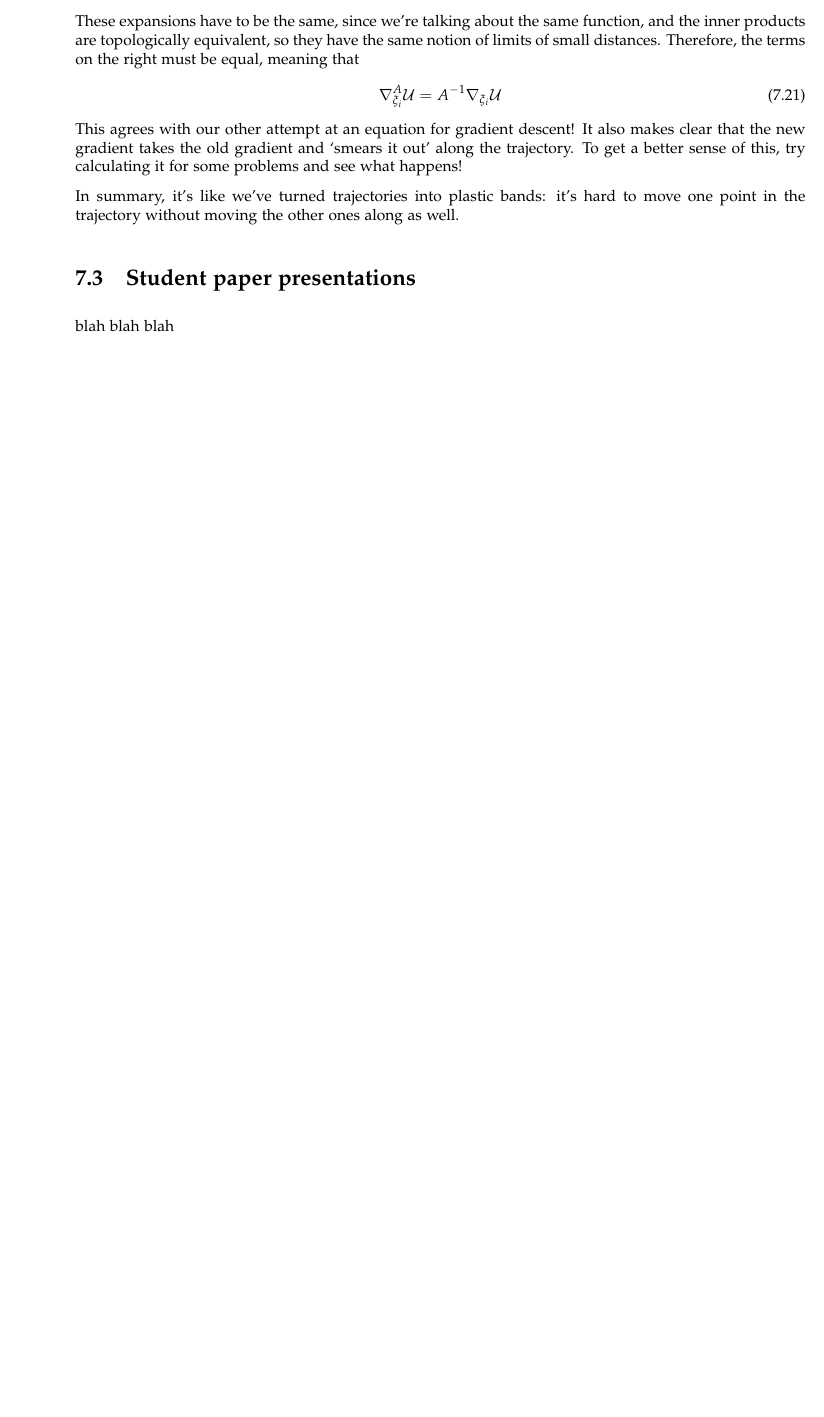
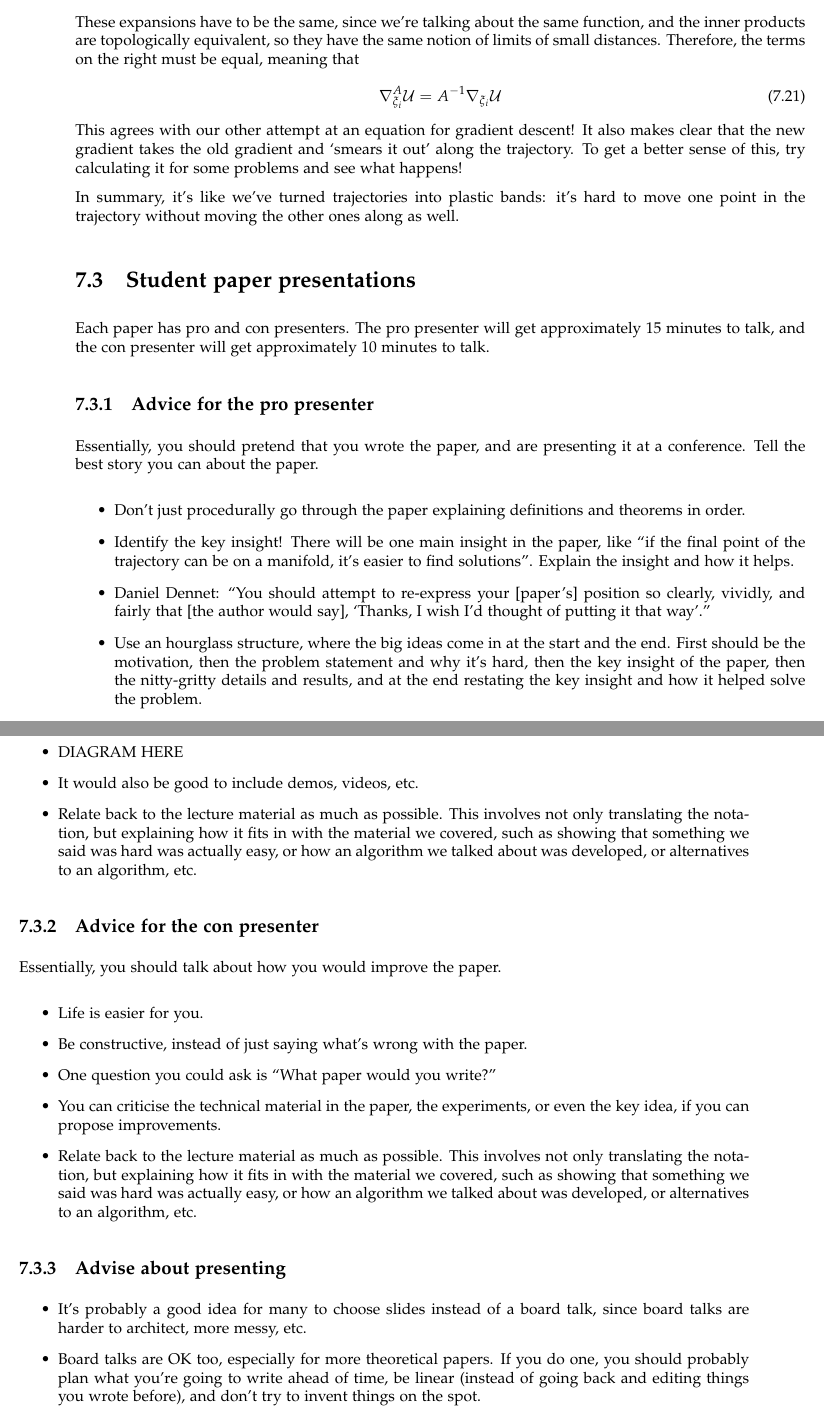
Before and after one commit to dfilan/ahriLec7Notes, a LaTeX document (lec7notes.tex): part of page 5 of 5 before the commit and two parts of pages 5 and 6 of 6 after it, the two joined at a grey line, cut so that both start at the same text, the shorter picture padded with empty space. Compiled offline with pdfLaTeX.

Commit message:
adding some things about presentations

```diff
--- a/lec7notes.tex
+++ b/lec7notes.tex
@@ -308,7 +308,43 @@ In summary, it's like we've turned trajectories into plastic bands: it's hard to
 \section{Student paper presentations}
 \label{sec:stud-paper-pres}
 
-blah blah blah
+Each paper has pro and con presenters. The pro presenter will get approximately 15 minutes to talk, and the con presenter will get approximately 10 minutes to talk.
+
+\subsection{Advice for the pro presenter}
+\label{sec:advice-pro-presenter}
+
+Essentially, you should pretend that you wrote the paper, and are presenting it at a conference. Tell the best story you can about the paper.
+
+\begin{itemize}
+\item Don't just procedurally go through the paper explaining definitions and theorems in order.
+\item Identify the key insight! There will be one main insight in the paper, like ``if the final point of the trajectory can be on a manifold, it's easier to find solutions''. Explain the insight and how it helps.
+\item Daniel Dennet: ``You should attempt to re-express your [paper's] position so clearly, vividly, and fairly that [the author would say], `Thanks, I wish I’d thought of putting it that way'.''
+\item Use an hourglass structure, where the big ideas come in at the start and the end. First should be the motivation, then the problem statement and why it's hard, then the key insight of the paper, then the nitty-gritty details and results, and at the end restating the key insight and how it helped solve the problem.
+\item DIAGRAM HERE
+\item It would also be good to include demos, videos, etc.
+\item Relate back to the lecture material as much as possible. This involves not only translating the notation, but explaining how it fits in with the material we covered, such as showing that something we said was hard was actually easy, or how an algorithm we talked about was developed, or alternatives to an algorithm, etc.
+\end{itemize}
+
+\subsection{Advice for the con presenter}
+\label{sec:advice-con-presenter}
+
+Essentially, you should talk about how you would improve the paper.
+
+\begin{itemize}
+\item Life is easier for you.
+\item Be constructive, instead of just saying what's wrong with the paper.
+\item One question you could ask is ``What paper would you write?''
+\item You can criticise the technical material in the paper, the experiments, or even the key idea, if you can propose improvements.
+  \item Relate back to the lecture material as much as possible. This involves not only translating the notation, but explaining how it fits in with the material we covered, such as showing that something we said was hard was actually easy, or how an algorithm we talked about was developed, or alternatives to an algorithm, etc.
+\end{itemize}
+
+\subsection{Advise about presenting}
+\label{sec:advise-about-pres}
+
+\begin{itemize}
+\item It's probably a good idea for many to choose slides instead of a board talk, since board talks are harder to architect, more messy, etc.
+\item Board talks are OK too, especially for more theoretical papers. If you do one, you should probably plan what you're going to write ahead of time, be linear (instead of going back and editing things you wrote before), and don't try to invent things on the spot.
+\end{itemize}
 
 \end{document}
 %%% Local Variables:
```
Also changed, not shown: lec7notes.pdf.
